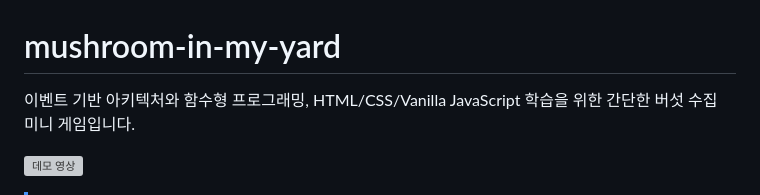
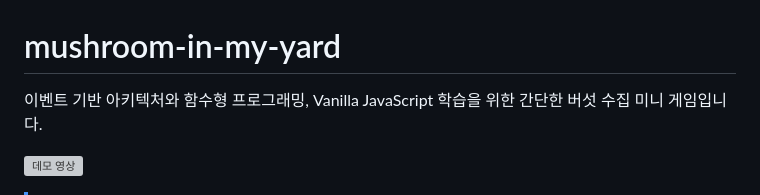
Before and after one commit to macaronpark/mushroom-in-my-yard, a Markdown page: README.md, the part around the change. Drawn GitHub-style; grey boxes are pictures that could not be loaded.

Commit message:
docs: README.md 프로젝트 설명 간결하게 수정

```diff
--- a/README.md
+++ b/README.md
@@ -1,6 +1,6 @@
 # mushroom-in-my-yard
 
-이벤트 기반 아키텍처와 함수형 프로그래밍, HTML/CSS/Vanilla JavaScript 학습을 위한 간단한 버섯 수집 미니 게임입니다.
+이벤트 기반 아키텍처와 함수형 프로그래밍, Vanilla JavaScript 학습을 위한 간단한 버섯 수집 미니 게임입니다.
 
 ![데모 영상](/demo.gif)
 
```
